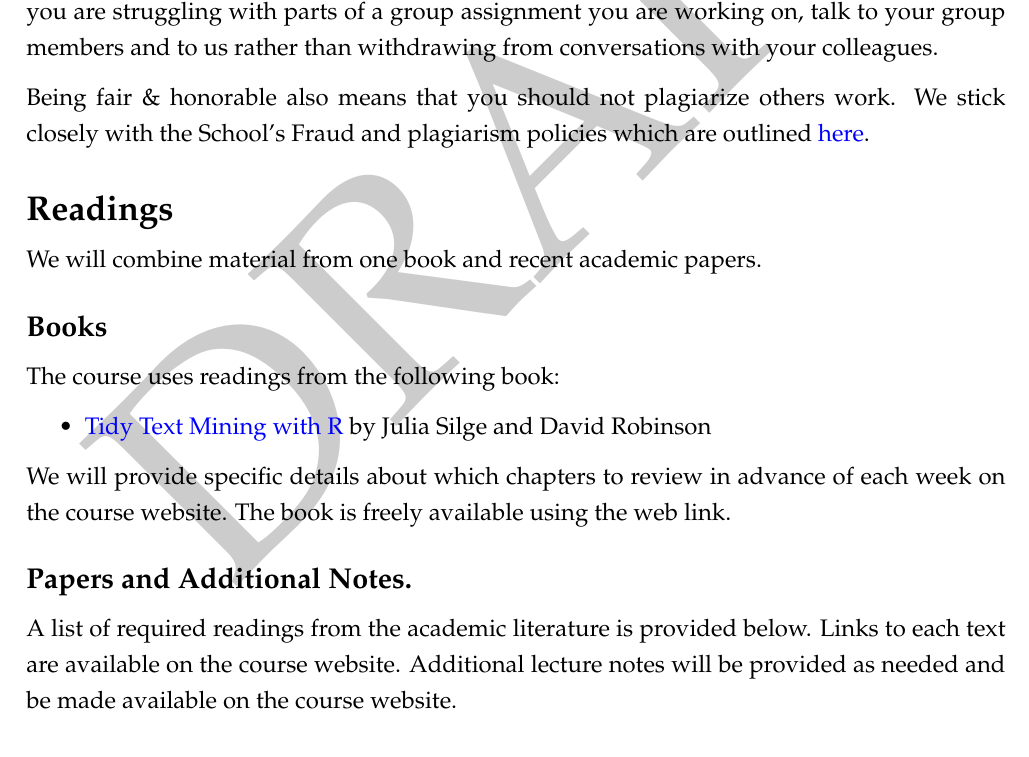
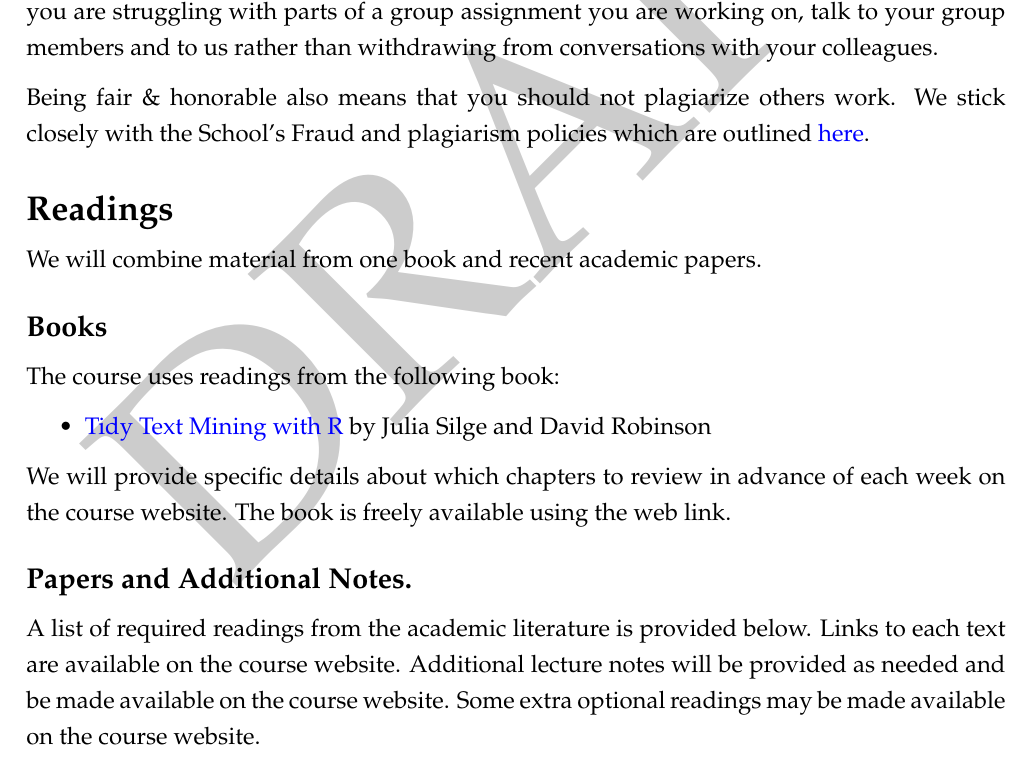
Before and after one commit to tisem-digital-marketing/smwa-syllabus, an R Markdown document (syllabus.Rmd): part of page 16 of 19, cut so that both start at the same text. Rendered offline with R 4.5, knitr and Pandoc, then LaTeX, with nearby package versions.

Commit message:
note on optional readings

```diff
--- a/syllabus.Rmd
+++ b/syllabus.Rmd
@@ -632,6 +632,7 @@ A list of required readings from the academic literature is provided below.
 <!---Required Readings are denoted with a double star, **. --->
 Links to each text are available on the course website.
 Additional lecture notes will be provided as needed and be made available on the course website.
+Some extra optional readings may be made available on the course website.
 
 ### Week 1
 
```
